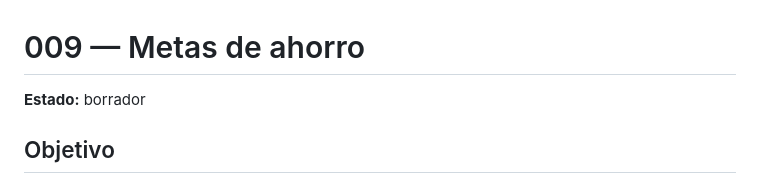
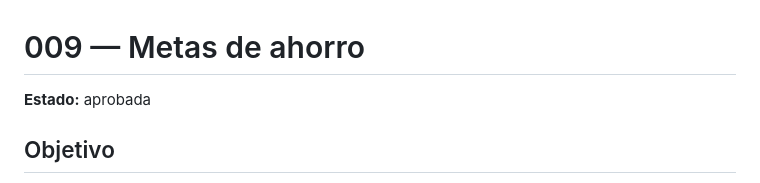
Before and after one commit to agustinnarla/chanchito, a Markdown page: specs/009-metas-de-ahorro.md, the part around one of its changes. Rendered like a GitHub page.

Commit message:
docs: approve specs 009 and 010
Co-Authored-By: Claude Opus 5.5 <noreply@anthropic.com>

```diff
--- a/specs/009-metas-de-ahorro.md
+++ b/specs/009-metas-de-ahorro.md
@@ -1,6 +1,6 @@
 # 009 — Metas de ahorro
 
-**Estado:** borrador
+**Estado:** aprobada
 
 ## Objetivo
 
```
Also changed, not shown: other parts of specs/009-metas-de-ahorro.md (+1 -1 lines), specs/010-bitcoin.md (+2 -2 lines).
